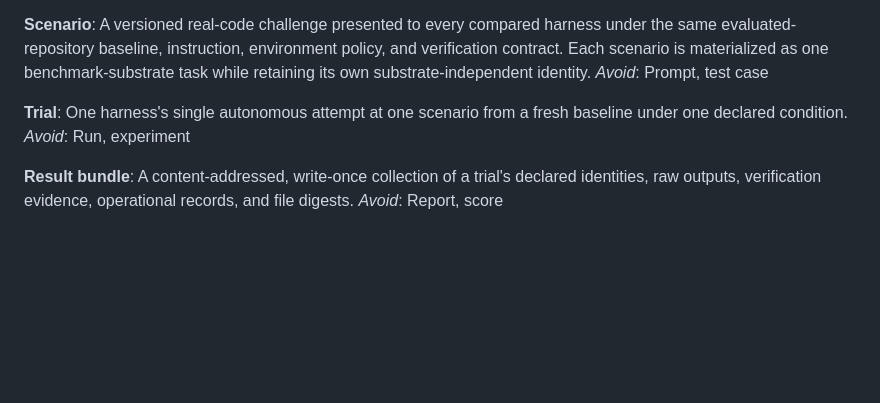
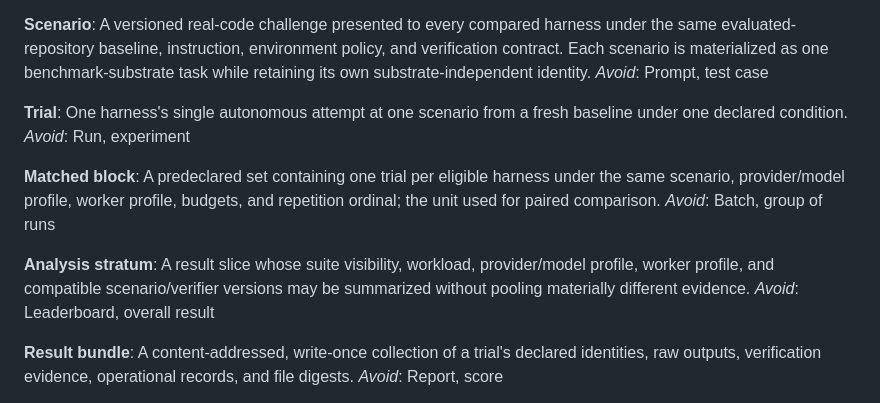
Before and after one commit to MihaiA24/model-benchmarking, a Markdown page: CONTEXT.md, the part around the change. Drawn GitHub-style; blank space fills up the shorter version.

```diff
--- a/CONTEXT.md
+++ b/CONTEXT.md
@@ -28,6 +28,14 @@ _Avoid_: Prompt, test case
 One harness's single autonomous attempt at one scenario from a fresh baseline under one declared condition.
 _Avoid_: Run, experiment
 
+**Matched block**:
+A predeclared set containing one trial per eligible harness under the same scenario, provider/model profile, worker profile, budgets, and repetition ordinal; the unit used for paired comparison.
+_Avoid_: Batch, group of runs
+
+**Analysis stratum**:
+A result slice whose suite visibility, workload, provider/model profile, worker profile, and compatible scenario/verifier versions may be summarized without pooling materially different evidence.
+_Avoid_: Leaderboard, overall result
+
 **Result bundle**:
 A content-addressed, write-once collection of a trial's declared identities, raw outputs, verification evidence, operational records, and file digests.
 _Avoid_: Report, score
```
Also changed, not shown: research/scoring-and-statistical-analysis-protocol.md (added, +235 -0 lines).
